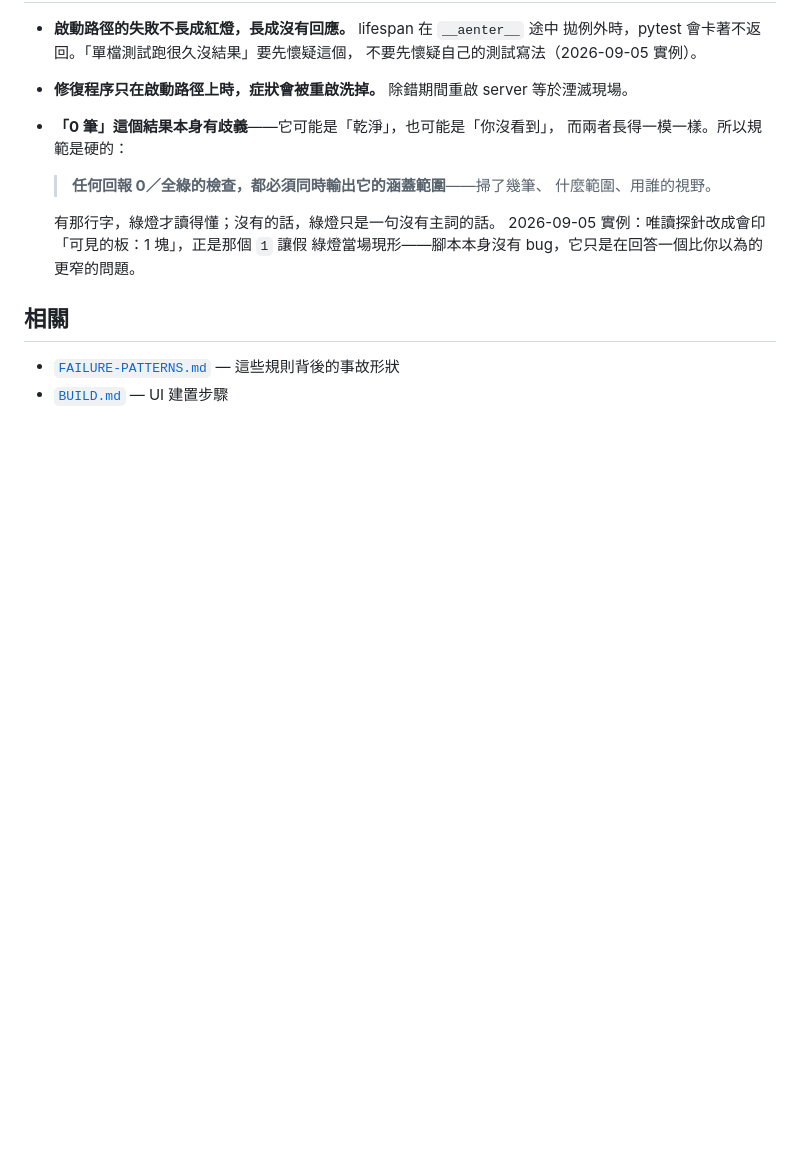
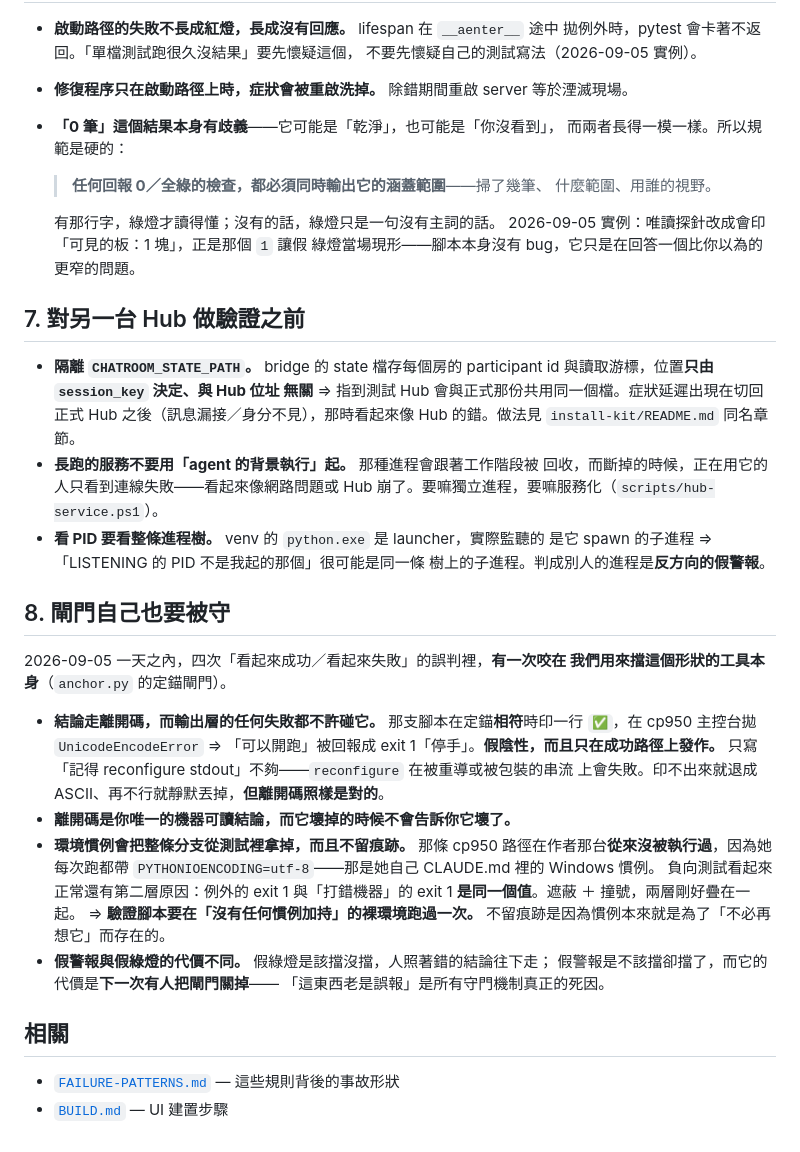
Before and after one commit to Unforgettableeternalproject/Chatroom, a Markdown page: docs/VERSION-SOP.md, the part around the change. GitHub-like rendering; blank space fills up the shorter version.

Commit message:
docs: 指到別台 Hub 要隔離 state 檔，以及閘門自己也要被守. 09/05
卡 72dbc070 ＋ 今天房內的三條素材。

**state 隔離**：bridge 的 state 檔存每個房的 participant id 與讀取游標，
位置只由 session_key 決定、與 Hub 位址無關 ⇒ 同一個 session 指到測試 Hub
會與正式那份共用同一個檔。症狀延遲出現在切回正式 Hub 之後（訊息漏接／
身分不見），那時看起來像 Hub 的錯。kit README 與 VERSION-SOP 各補一節。

**§8 閘門自己也要被守**：今天四次「看起來成功／看起來失敗」的誤判裡，
有一次咬在我們用來擋這個形狀的工具本身——anchor.py 定錨相符時印 ✅，
在 cp950 主控台拋 UnicodeEncodeError，「可以開跑」被回報成 exit 1「停手」。
假陰性，而且只在成功路徑上發作。

收的是判準不是修法：結論走離開碼，輸出層的任何失敗都不許碰它（只寫
「記得 reconfigure」不夠，它在被重導的串流上會失敗）；環境慣例會把整條
分支從測試裡拿掉而且不留痕跡，所以驗證腳本要在裸環境跑過一次；假警報的
代價是下一次有人把閘門關掉——「這東西老是誤報」是守門機制真正的死因。

§7 另收兩條：長跑服務不要用 agent 的背景執行起（會跟著工作階段被回收，
而斷掉時使用者只看到連線失敗）、看 PID 要看整條進程樹（venv 的 python.exe
是 launcher，判成別人的進程是反方向的假警報）。

```diff
--- a/docs/VERSION-SOP.md
+++ b/docs/VERSION-SOP.md
@@ -113,6 +113,42 @@ commit 之前的碼。差一步就把那個位址交出去，而在那台上驗
   2026-09-05 實例：唯讀探針改成會印「可見的板：1 塊」，正是那個 `1` 讓假
   綠燈當場現形——腳本本身沒有 bug，它只是在回答一個比你以為的更窄的問題。
 
+## 7. 對另一台 Hub 做驗證之前
+
+- **隔離 `CHATROOM_STATE_PATH`。** bridge 的 state 檔存每個房的
+  participant id 與讀取游標，位置**只由 `session_key` 決定、與 Hub 位址
+  無關** ⇒ 指到測試 Hub 會與正式那份共用同一個檔。症狀延遲出現在切回正式
+  Hub 之後（訊息漏接／身分不見），那時看起來像 Hub 的錯。做法見
+  `install-kit/README.md` 同名章節。
+- **長跑的服務不要用「agent 的背景執行」起。** 那種進程會跟著工作階段被
+  回收，而斷掉的時候，正在用它的人只看到連線失敗——看起來像網路問題或
+  Hub 崩了。要嘛獨立進程，要嘛服務化（`scripts/hub-service.ps1`）。
+- **看 PID 要看整條進程樹。** venv 的 `python.exe` 是 launcher，實際監聽的
+  是它 spawn 的子進程 ⇒ 「LISTENING 的 PID 不是我起的那個」很可能是同一條
+  樹上的子進程。判成別人的進程是**反方向的假警報**。
+
+## 8. 閘門自己也要被守
+
+2026-09-05 一天之內，四次「看起來成功／看起來失敗」的誤判裡，**有一次咬在
+我們用來擋這個形狀的工具本身**（`anchor.py` 的定錨閘門）。
+
+- **結論走離開碼，而輸出層的任何失敗都不許碰它。**
+  那支腳本在定錨**相符**時印一行 `✅`，在 cp950 主控台拋 `UnicodeEncodeError`
+  ⇒ 「可以開跑」被回報成 exit 1「停手」。**假陰性，而且只在成功路徑上發作。**
+  只寫「記得 reconfigure stdout」不夠——`reconfigure` 在被重導或被包裝的串流
+  上會失敗。印不出來就退成 ASCII、再不行就靜默丟掉，**但離開碼照樣是對的**。
+- **離開碼是你唯一的機器可讀結論，而它壞掉的時候不會告訴你它壞了。**
+- **環境慣例會把整條分支從測試裡拿掉，而且不留痕跡。**
+  那條 cp950 路徑在作者那台**從來沒被執行過**，因為她每次跑都帶
+  `PYTHONIOENCODING=utf-8`——那是她自己 CLAUDE.md 裡的 Windows 慣例。
+  負向測試看起來正常還有第二層原因：例外的 exit 1 與「打錯機器」的 exit 1
+  **是同一個值**。遮蔽 ＋ 撞號，兩層剛好疊在一起。
+  ⇒ **驗證腳本要在「沒有任何慣例加持」的裸環境跑過一次。**
+  不留痕跡是因為慣例本來就是為了「不必再想它」而存在的。
+- **假警報與假綠燈的代價不同。** 假綠燈是該擋沒擋，人照著錯的結論往下走；
+  假警報是不該擋卻擋了，而它的代價是**下一次有人把閘門關掉**——
+  「這東西老是誤報」是所有守門機制真正的死因。
+
 ## 相關
 
 - [`FAILURE-PATTERNS.md`](FAILURE-PATTERNS.md) — 這些規則背後的事故形狀
```
Also changed, not shown: install-kit/README.md (+22 -0 lines).
